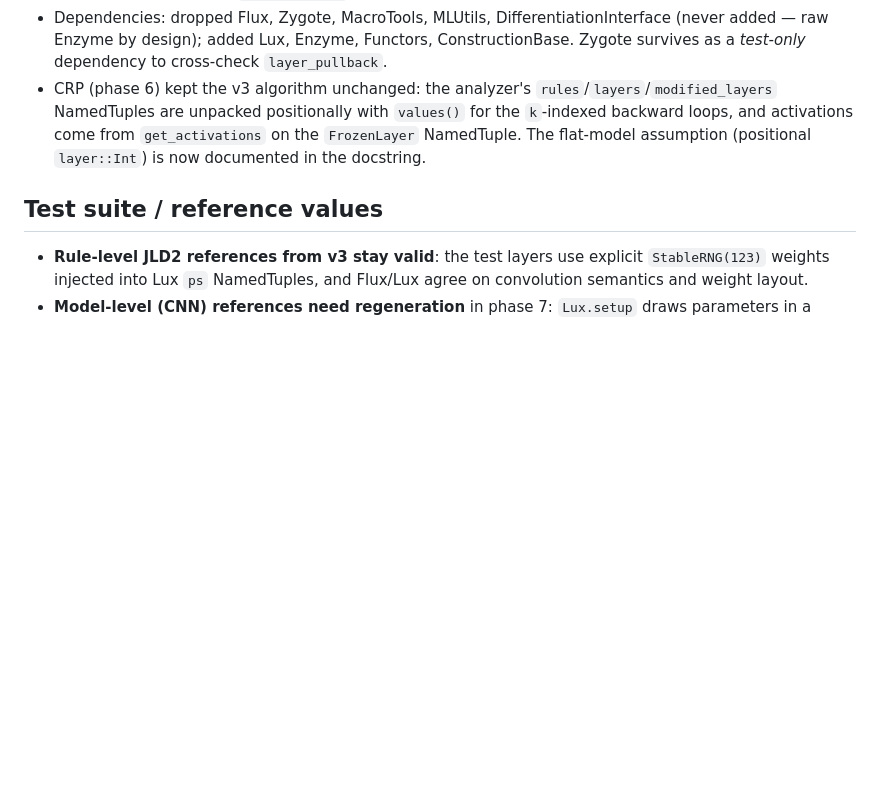
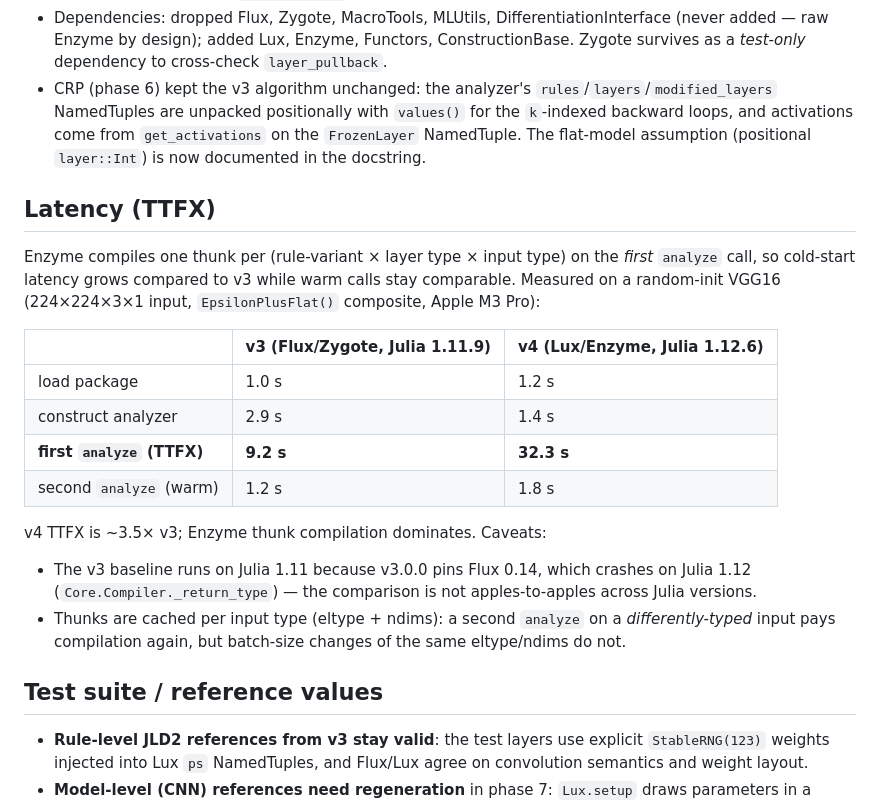
Before and after one commit to Julia-XAI/RelevancePropagation.jl, a Markdown page: NOTES.md, the part around the change. Drawn GitHub-style; blank space fills up the shorter version.

Commit message:
docs: record TTFX measurements in NOTES.md
Co-Authored-By: Claude Fable 5 <noreply@anthropic.com>

```diff
--- a/NOTES.md
+++ b/NOTES.md
@@ -149,6 +149,29 @@ no-bias `Dense`/`Conv` remain compatible with all weight-bias rules.
   from `get_activations` on the `FrozenLayer` NamedTuple. The flat-model
   assumption (positional `layer::Int`) is now documented in the docstring.
 
+## Latency (TTFX)
+
+Enzyme compiles one thunk per (rule-variant × layer type × input type) on
+the *first* `analyze` call, so cold-start latency grows compared to v3
+while warm calls stay comparable. Measured on a random-init VGG16
+(224×224×3×1 input, `EpsilonPlusFlat()` composite, Apple M3 Pro):
+
+| | v3 (Flux/Zygote, Julia 1.11.9) | v4 (Lux/Enzyme, Julia 1.12.6) |
+|---|---|---|
+| load package | 1.0 s | 1.2 s |
+| construct analyzer | 2.9 s | 1.4 s |
+| **first `analyze` (TTFX)** | **9.2 s** | **32.3 s** |
+| second `analyze` (warm) | 1.2 s | 1.8 s |
+
+v4 TTFX is ~3.5× v3; Enzyme thunk compilation dominates. Caveats:
+
+- The v3 baseline runs on Julia 1.11 because v3.0.0 pins Flux 0.14, which
+  crashes on Julia 1.12 (`Core.Compiler._return_type`) — the comparison is
+  not apples-to-apples across Julia versions.
+- Thunks are cached per input type (eltype + ndims): a second `analyze` on
+  a *differently-typed* input pays compilation again, but batch-size
+  changes of the same eltype/ndims do not.
+
 ## Test suite / reference values
 
 - **Rule-level JLD2 references from v3 stay valid**: the test layers use
```
